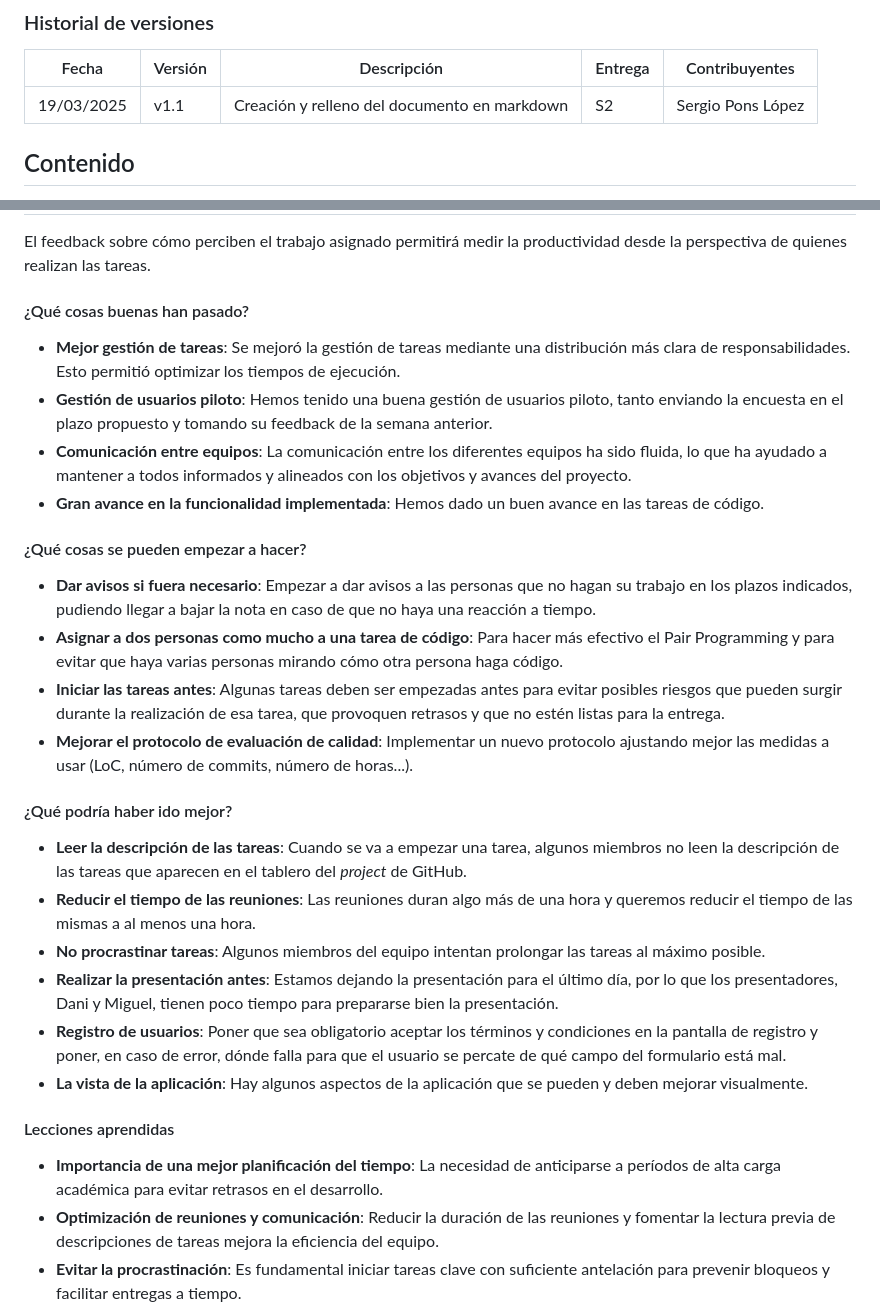
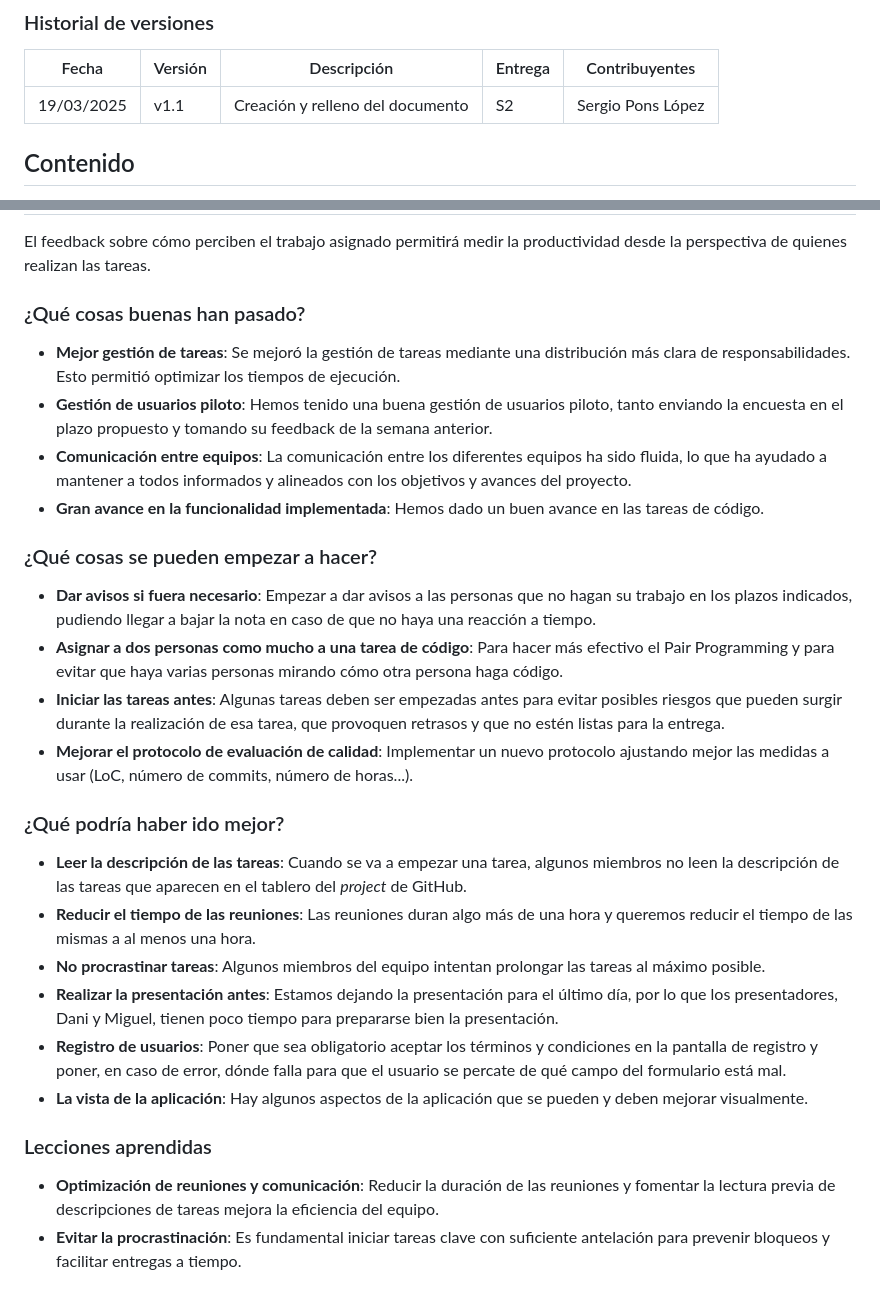
Before and after one commit to Security-Team-5/Eventbride, a Markdown page: docs/S2/halfSprintRetrospective.md, 2 parts joined by grey strips. Drawn GitHub-style.

```diff
--- a/docs/S2/halfSprintRetrospective.md
+++ b/docs/S2/halfSprintRetrospective.md
@@ -33,7 +33,7 @@
 
 |Fecha|Versión|Descripción|Entrega|Contribuyentes|
 |---|---|---|---|---|
-|19/03/2025|v1.1|Creación y relleno del documento en markdown | S2 | Sergio Pons López |
+|19/03/2025|v1.1| Creación y relleno del documento | S2 | Sergio Pons López |
 
 
 
@@ -200,7 +202,7 @@ El feedback sobre cómo perciben el trabajo asignado permitirá medir la product
 
 <div id='id12'></div>
 
-#### ¿Qué cosas buenas han pasado?
+### ¿Qué cosas buenas han pasado?
 
 - **Mejor gestión de tareas**: Se mejoró la gestión de tareas mediante una distribución más clara de responsabilidades. Esto permitió optimizar los tiempos de ejecución.
 - **Gestión de usuarios piloto**: Hemos tenido una buena gestión de usuarios piloto, tanto enviando la encuesta en el plazo propuesto y tomando su feedback de la semana anterior.
@@ -209,7 +211,7 @@ El feedback sobre cómo perciben el trabajo asignado permitirá medir la product
 
 <div id='id13'></div>
 
-#### ¿Qué cosas se pueden empezar a hacer?
+### ¿Qué cosas se pueden empezar a hacer?
 
 - **Dar avisos si fuera necesario**: Empezar a dar avisos a las personas que no hagan su trabajo en los plazos indicados, pudiendo llegar a bajar la nota en caso de que no haya una reacción a tiempo.
 - **Asignar a dos personas como mucho a una tarea de código**: Para hacer más efectivo el Pair Programming y para evitar que haya varias personas mirando cómo otra persona haga código.
@@ -218,7 +220,7 @@ El feedback sobre cómo perciben el trabajo asignado permitirá medir la product
 
 <div id='id14'></div>
 
-#### ¿Qué podría haber ido mejor?
+### ¿Qué podría haber ido mejor?
 
 - **Leer la descripción de las tareas**: Cuando se va a empezar una tarea, algunos miembros no  leen la descripción de las tareas que aparecen en el tablero del *project* de GitHub.
 - **Reducir el tiempo de las reuniones**: Las reuniones duran algo más de una hora y queremos reducir el tiempo de las mismas a al menos una hora.
@@ -229,9 +231,8 @@ El feedback sobre cómo perciben el trabajo asignado permitirá medir la product
 
 <div id='id15'></div>
 
-#### Lecciones aprendidas
+### Lecciones aprendidas
 
-- **Importancia de una mejor planificación del tiempo**: La necesidad de anticiparse a períodos de alta carga académica para evitar retrasos en el desarrollo.
 - **Optimización de reuniones y comunicación**: Reducir la duración de las reuniones y fomentar la lectura previa de descripciones de tareas mejora la eficiencia del equipo.
 - **Evitar la procrastinación**: Es fundamental iniciar tareas clave con suficiente antelación para prevenir bloqueos y facilitar entregas a tiempo.
 - **Revisión constante de la calidad**: Se requiere mejorar la evaluación de código y documentación para asegurar la coherencia y efectividad del trabajo.
```
Also changed, not shown: other parts of docs/S2/halfSprintRetrospective.md (+40 -38 lines).
